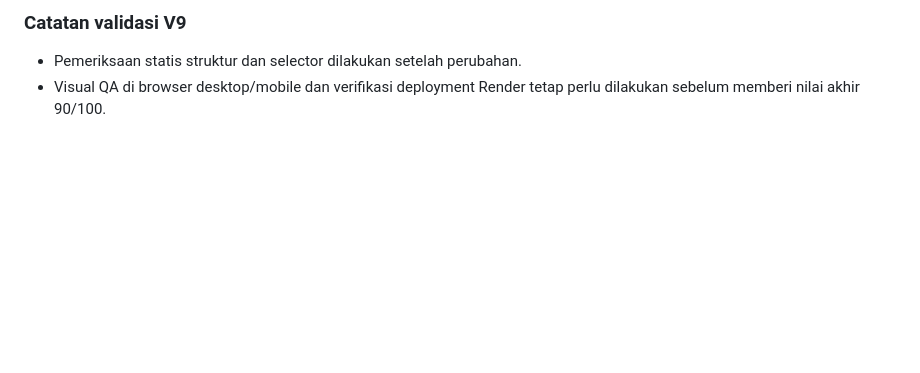
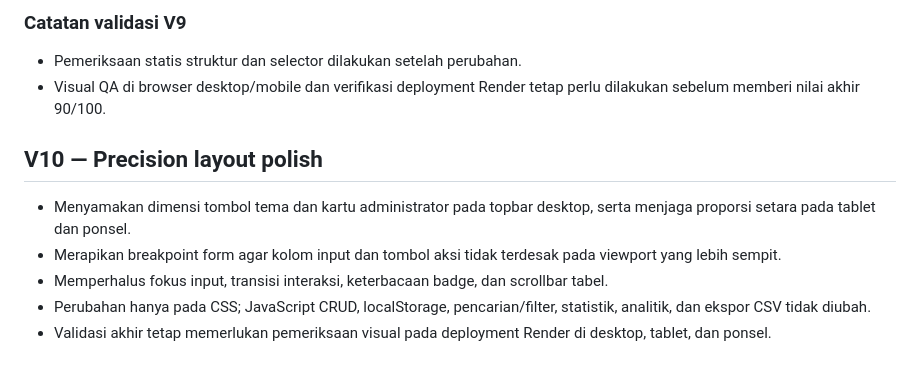
Before and after one commit to santrinasionalisid-stack/redhub-render-latihan, a Markdown page: README.md, the part around the change. GitHub-like rendering; blank space fills up the shorter version.

Commit message:
Document V10 premium UI polish and verification scope

```diff
--- a/README.md
+++ b/README.md
@@ -62,3 +62,12 @@ Buka `index.html` di browser modern. Tidak memerlukan proses build atau dependen
 
 - Pemeriksaan statis struktur dan selector dilakukan setelah perubahan.
 - Visual QA di browser desktop/mobile dan verifikasi deployment Render tetap perlu dilakukan sebelum memberi nilai akhir 90/100.
+
+
+## V10 — Precision layout polish
+
+- Menyamakan dimensi tombol tema dan kartu administrator pada topbar desktop, serta menjaga proporsi setara pada tablet dan ponsel.
+- Merapikan breakpoint form agar kolom input dan tombol aksi tidak terdesak pada viewport yang lebih sempit.
+- Memperhalus fokus input, transisi interaksi, keterbacaan badge, dan scrollbar tabel.
+- Perubahan hanya pada CSS; JavaScript CRUD, localStorage, pencarian/filter, statistik, analitik, dan ekspor CSV tidak diubah.
+- Validasi akhir tetap memerlukan pemeriksaan visual pada deployment Render di desktop, tablet, dan ponsel.
```
